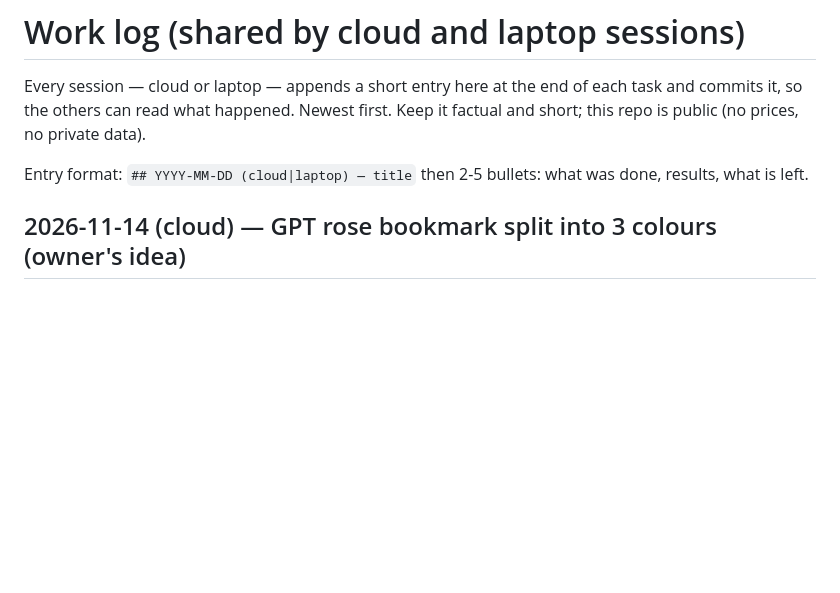
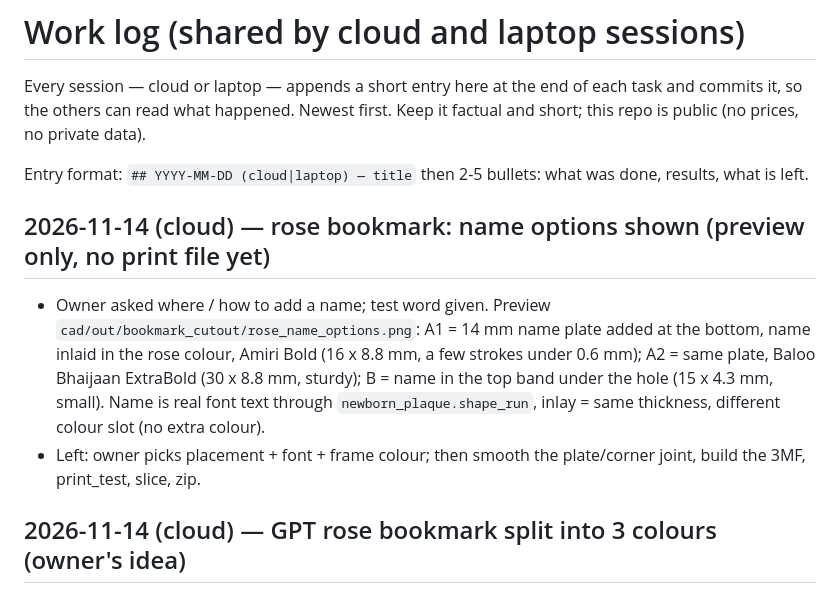
Before and after one commit to rabeaammoura-art/-sharpseek-api, a Markdown page: cad/WORKLOG.md, the part around the change. Drawn GitHub-style; blank space fills up the shorter version.

Commit message:
WORKLOG: rose bookmark name options
Co-Authored-By: Claude Fable 5.2 <noreply@anthropic.com>
Claude-Session: https://claude.ai/code/session_01WCFcZ1MkCcfT3naBfYCLSn

```diff
--- a/cad/WORKLOG.md
+++ b/cad/WORKLOG.md
@@ -4,6 +4,10 @@ Every session — cloud or laptop — appends a short entry here at the end of e
 read what happened. Newest first. Keep it factual and short; this repo is public (no prices, no private data).
 
 Entry format: `## YYYY-MM-DD (cloud|laptop) — title` then 2-5 bullets: what was done, results, what is left.
+
+## 2026-11-14 (cloud) — rose bookmark: name options shown (preview only, no print file yet)
+- Owner asked where / how to add a name; test word given. Preview `cad/out/bookmark_cutout/rose_name_options.png`: A1 = 14 mm name plate added at the bottom, name inlaid in the rose colour, Amiri Bold (16 x 8.8 mm, a few strokes under 0.6 mm); A2 = same plate, Baloo Bhaijaan ExtraBold (30 x 8.8 mm, sturdy); B = name in the top band under the hole (15 x 4.3 mm, small). Name is real font text through `newborn_plaque.shape_run`, inlay = same thickness, different colour slot (no extra colour).
+- Left: owner picks placement + font + frame colour; then smooth the plate/corner joint, build the 3MF, print_test, slice, zip.
 
 ## 2026-11-14 (cloud) — GPT rose bookmark split into 3 colours (owner's idea)
 - Owner: stem green, rose red, frame a third colour (colour not chosen yet). `stencil_to_stl.py` now also writes `NAME.wkt` (the flat shape). The split itself is hand-drawn zones for this drawing (scratchpad script): frame zone (side bands 2.3 mm, top above y 117.4 / 112.5 at the sides, bottom lattice triangles), rose zone (bloom + 2 buds), the rest = stem + leaves; fragments under 1.5 mm2 go to the neighbour. Areas: frame 1811, rose 831, green 1371 mm2.
```
